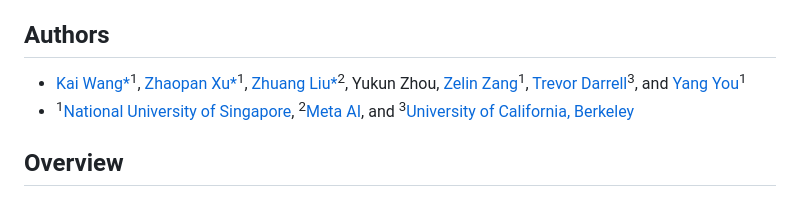
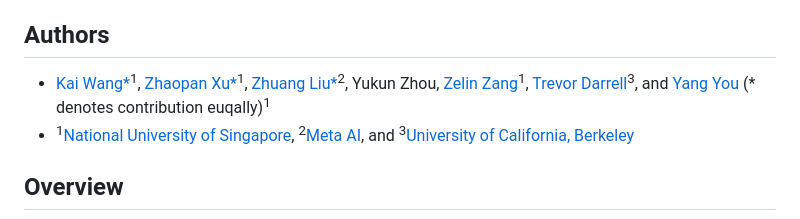
Before and after one commit to NUS-HPC-AI-Lab/Neural-Network-Parameter-Diffusion, a Markdown page: README.md, the part around the change. Drawn GitHub-style.

```diff
--- a/README.md
+++ b/README.md
@@ -6,7 +6,7 @@ This repository contains the code and implementation details for the research pa
 
 ## Authors
 
-- [Kai Wang*](https://kaiwang960112.github.io/)<sup>1</sup>, [Zhaopan Xu*](https://scholar.google.com.hk/citations?user=qNWDwOcAAAAJ&hl=zh-CN)<sup>1</sup>, [Zhuang Liu*](https://liuzhuang13.github.io/)<sup>2</sup>, Yukun Zhou, [Zelin Zang](https://scholar.google.com/citations?user=foERjnQAAAAJ&hl=zh-CN)<sup>1</sup>, [Trevor Darrell](https://people.eecs.berkeley.edu/~trevor/)<sup>3</sup>, and [Yang You](https://www.comp.nus.edu.sg/~youy/)<sup>1</sup>
+- [Kai Wang*](https://kaiwang960112.github.io/)<sup>1</sup>, [Zhaopan Xu*](https://scholar.google.com.hk/citations?user=qNWDwOcAAAAJ&hl=zh-CN)<sup>1</sup>, [Zhuang Liu*](https://liuzhuang13.github.io/)<sup>2</sup>, Yukun Zhou, [Zelin Zang](https://scholar.google.com/citations?user=foERjnQAAAAJ&hl=zh-CN)<sup>1</sup>, [Trevor Darrell](https://people.eecs.berkeley.edu/~trevor/)<sup>3</sup>, and [Yang You](https://www.comp.nus.edu.sg/~youy/) (* denotes contribution euqally)<sup>1</sup>
 - <sup>1</sup>[National University of Singapore](https://www.nus.edu.sg/), <sup>2</sup>[Meta AI](https://www.meta.com/), and <sup>3</sup>[University of California, Berkeley](https://www.berkeley.edu/)
 
 
```
